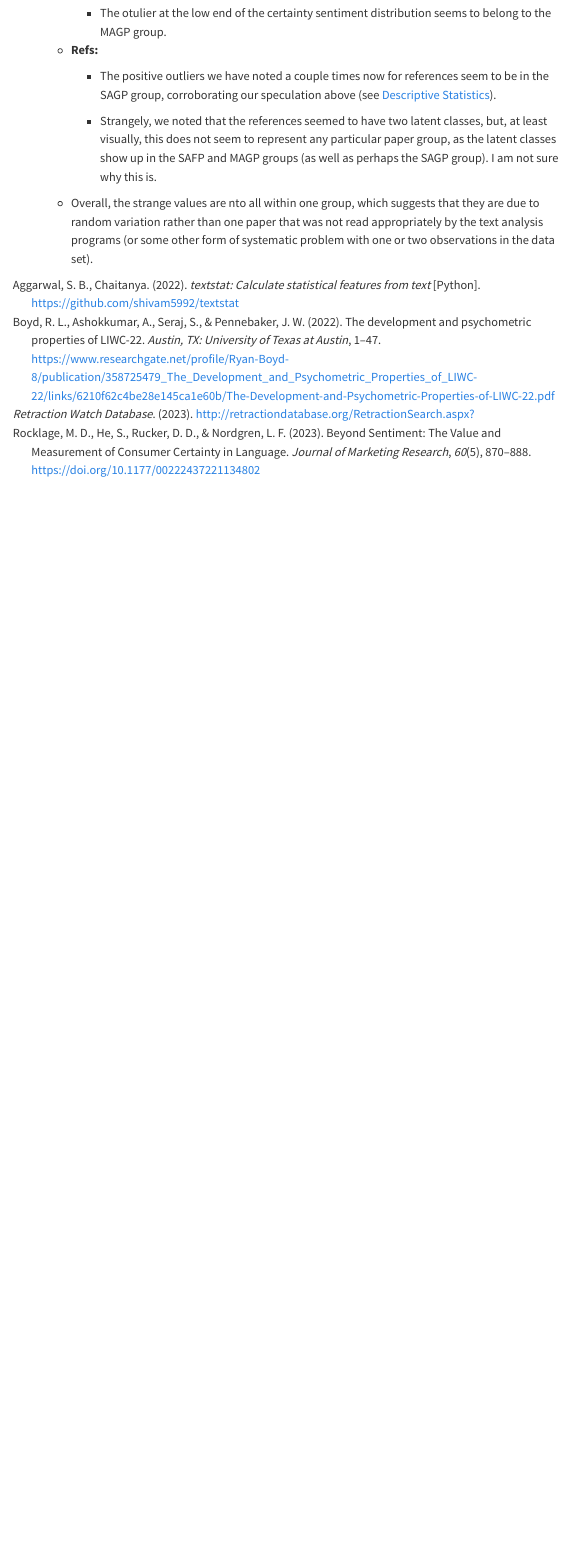
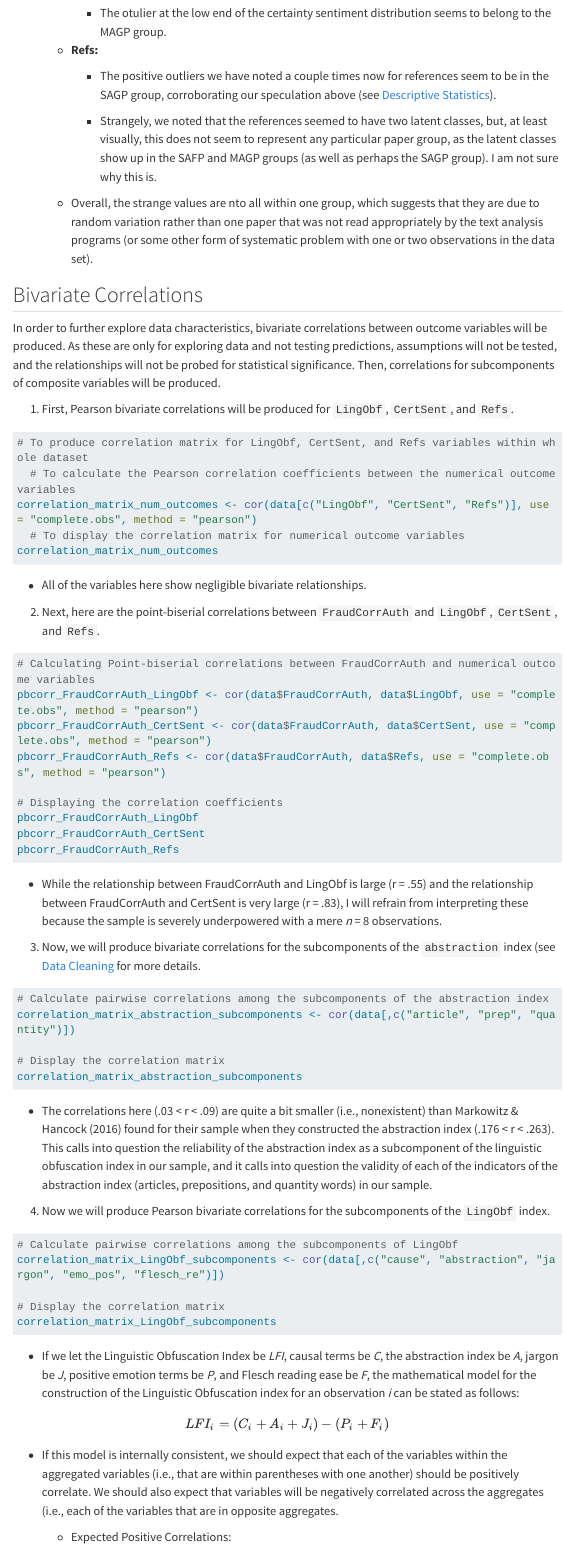
Before and after one commit to BenjaminJZubaly/Undergraduate-Thesis-Data-Analysis, a Quarto document (thesis_data_analysis_quarto.qmd): the page in a window 1100 px wide, from 12800 px down. Rendered offline with R 4.5, knitr and Pandoc in place of Quarto, with nearby package versions; the code chunks are not run, so their results and figures are left out; menus at the side of the page are left out; long lines of code are wrapped.

Commit message:
finish data exploration (bivariate correlations section) and interpretation and render docs

````diff
--- a/references.yaml
+++ b/references.yaml
@@ -77,3 +77,9 @@ references:
   type: book
   URL: "https://github.com/shivam5992/textstat"
   versionNumber: 0.7.3
+- id: markowitz2016
+  accessed: "04:39:32"
+  author:
+  - family: Markowitz
+    given: David M.
+  - family: Hancock
@@ -79,0 +90,5 @@ references:
+  issue: 4
+  issued: 2016-09-01
+  key: WJUALM7J
+  language: en
+  libraryID: 1
--- a/thesis_data_analysis_quarto.qmd
+++ b/thesis_data_analysis_quarto.qmd
@@ -480,3 +480,67 @@ ggplot(data, aes(y = Refs)) +
         -   Strangely, we noted that the references seemed to have two latent classes, but, at least visually, this does not seem to represent any particular paper group, as the latent classes show up in the SAFP and MAGP groups (as well as perhaps the SAGP group). I am not sure why this is.
 
     -   Overall, the strange values are nto all within one group, which suggests that they are due to random variation rather than one paper that was not read appropriately by the text analysis programs (or some other form of systematic problem with one or two observations in the data set).
+
+## Bivariate Correlations
+
+In order to further explore data characteristics, bivariate correlations between outcome variables will be produced. As these are only for exploring data and not testing predictions, assumptions will not be tested, and the relationships will not be probed for statistical significance. Then, correlations for subcomponents of composite variables will be produced.
+
+1.  First, Pearson bivariate correlations will be produced for `LingObf`, `CertSent`, and `Refs`.
+
+```{r}
+# To produce correlation matrix for LingObf, CertSent, and Refs variables within whole dataset
+  # To calculate the Pearson correlation coefficients between the numerical outcome variables
+correlation_matrix_num_outcomes <- cor(data[c("LingObf", "CertSent", "Refs")], use = "complete.obs", method = "pearson")
+  # To display the correlation matrix for numerical outcome variables
+correlation_matrix_num_outcomes
+```
+
+-   All of the variables here show negligible bivariate relationships.
+
+2.  Next, here are the point-biserial correlations between `FraudCorrAuth` and `LingObf`, `CertSent`, and `Refs`.
+
+```{r}
+# Calculating Point-biserial correlations between FraudCorrAuth and numerical outcome variables
+pbcorr_FraudCorrAuth_LingObf <- cor(data$FraudCorrAuth, data$LingObf, use = "complete.obs", method = "pearson")
+pbcorr_FraudCorrAuth_CertSent <- cor(data$FraudCorrAuth, data$CertSent, use = "complete.obs", method = "pearson")
+pbcorr_FraudCorrAuth_Refs <- cor(data$FraudCorrAuth, data$Refs, use = "complete.obs", method = "pearson")
+
+# Displaying the correlation coefficients
+pbcorr_FraudCorrAuth_LingObf
+pbcorr_FraudCorrAuth_CertSent
+pbcorr_FraudCorrAuth_Refs
+```
+
+-   While the relationship between FraudCorrAuth and LingObf is large (r = .55) and the relationship between FraudCorrAuth and CertSent is very large (r = .83), I will refrain from interpreting these because the sample is severely underpowered with a mere *n* = 8 observations.
+
+3.  Now, we will produce bivariate correlations for the subcomponents of the `abstraction` index (see [Data Cleaning] for more details.
+
+```{r}
+# Calculate pairwise correlations among the subcomponents of the abstraction index
+correlation_matrix_abstraction_subcomponents <- cor(data[,c("article", "prep", "quantity")])
+
+# Display the correlation matrix
+correlation_matrix_abstraction_subcomponents
+```
+
+-   The correlations here (.03 \< r \< .09) are quite a bit smaller (i.e., nonexistent) than @markowitz2016 found for their sample when they constructed the abstraction index (.176 \< r \< .263). This calls into question the reliability of the abstraction index as a subcomponent of the linguistic obfuscation index in our sample, and it calls into question the validity of each of the indicators of the abstraction index (articles, prepositions, and quantity words) in our sample.
+
+4.  Now we will produce Pearson bivariate correlations for the subcomponents of the `LingObf` index.
+
+```{r}
+# Calculate pairwise correlations among the subcomponents of LingObf
+correlation_matrix_LingObf_subcomponents <- cor(data[,c("cause", "abstraction", "jargon", "emo_pos", "flesch_re")])
+
+# Display the correlation matrix
+correlation_matrix_LingObf_subcomponents
+```
+
+-   If we let the Linguistic Obfuscation Index be *LFI*, causal terms be *C*, the abstraction index be *A*, jargon be *J*, positive emotion terms be *P*, and Flesch reading ease be *F*, the mathematical model for the construction of the Linguistic Obfuscation index for an observation *i* can be stated as follows:
+
+$$
+LFI_i = (C_i + A_i + J_i) - (P_i + F_i)
+$$
+
+-   If this model is internally consistent, we should expect that each of the variables within the aggregated variables (i.e., that are within parentheses with one another) should be positively correlate. We should also expect that variables will be negatively correlated across the aggregates (i.e., each of the variables that are in opposite aggregates.
+
+    -   Expected Positive Correlations:
````
Also changed, not shown: thesis_data_analysis_quarto.html, thesis_data_analysis_quarto.pdf, references.yaml (12 more changed lines), thesis_data_analysis_quarto.qmd (22 more changed lines), 1 other file.
